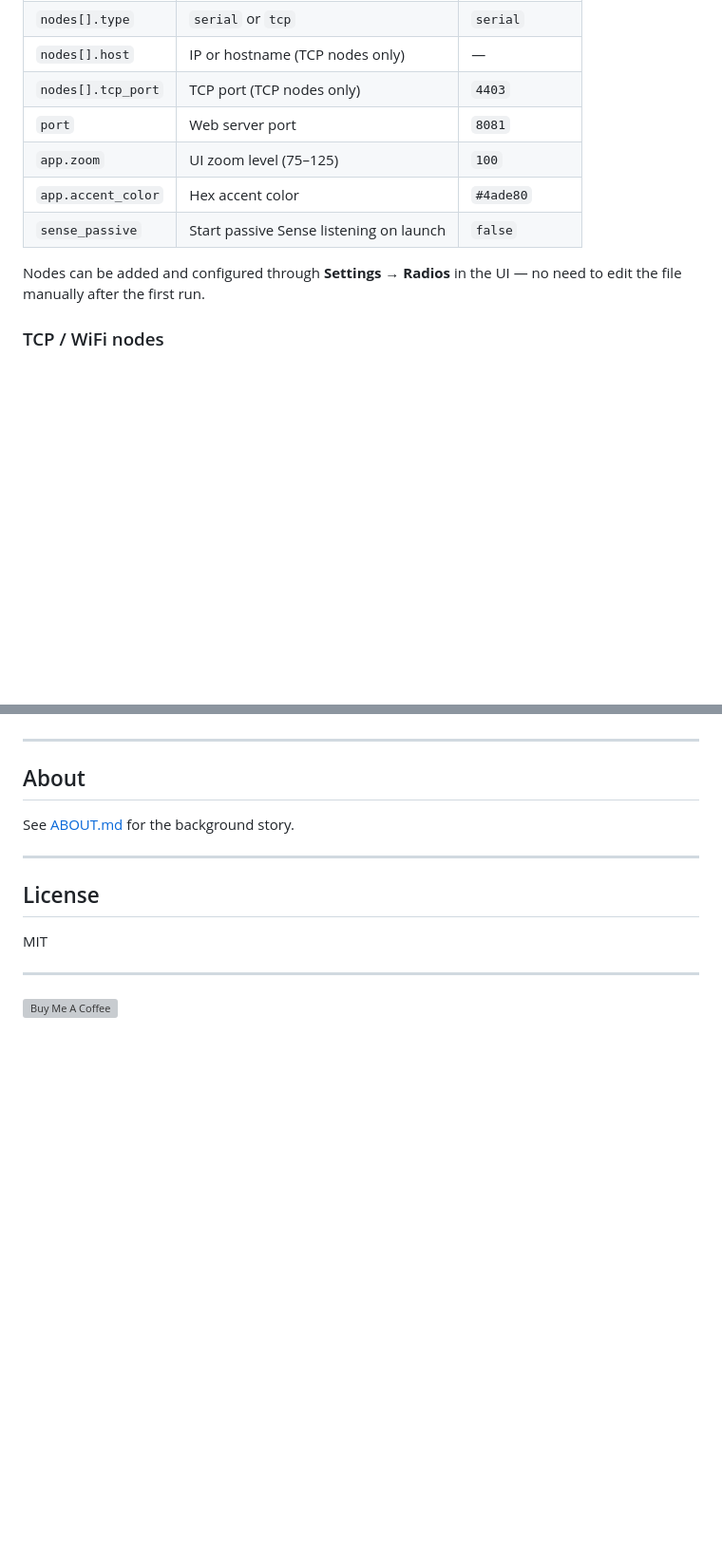
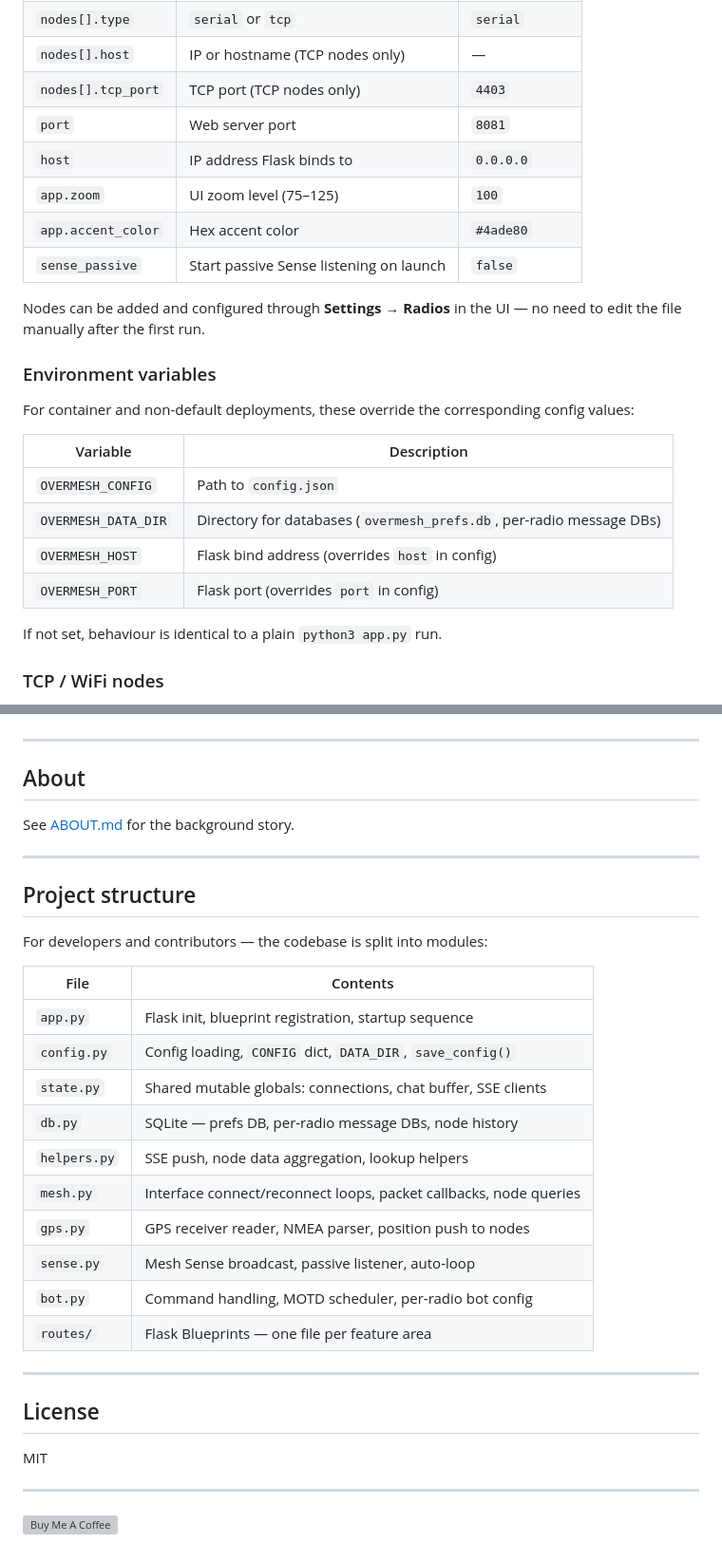
Before and after one commit to Slofi/overmesh, a Markdown page: README.md, 2 parts joined by grey strips. Shown at 95% size. Drawn GitHub-style; blank space fills up the shorter version; grey boxes are pictures that could not be loaded.

Commit message:
docs: add project structure, env vars, and host key to README
Co-Authored-By: Claude Sonnet 4.6 <noreply@anthropic.com>

```diff
--- a/README.md
+++ b/README.md
@@ -95,11 +95,25 @@ Open [http://localhost:8081](http://localhost:8081).
 | `nodes[].host` | IP or hostname (TCP nodes only) | — |
 | `nodes[].tcp_port` | TCP port (TCP nodes only) | `4403` |
 | `port` | Web server port | `8081` |
+| `host` | IP address Flask binds to | `0.0.0.0` |
 | `app.zoom` | UI zoom level (75–125) | `100` |
 | `app.accent_color` | Hex accent color | `#4ade80` |
 | `sense_passive` | Start passive Sense listening on launch | `false` |
 
 Nodes can be added and configured through **Settings → Radios** in the UI — no need to edit the file manually after the first run.
+
+### Environment variables
+
+For container and non-default deployments, these override the corresponding config values:
+
+| Variable | Description |
+|----------|-------------|
+| `OVERMESH_CONFIG` | Path to `config.json` |
+| `OVERMESH_DATA_DIR` | Directory for databases (`overmesh_prefs.db`, per-radio message DBs) |
+| `OVERMESH_HOST` | Flask bind address (overrides `host` in config) |
+| `OVERMESH_PORT` | Flask port (overrides `port` in config) |
+
+If not set, behaviour is identical to a plain `python3 app.py` run.
 
 ### TCP / WiFi nodes
 
@@ -143,6 +157,25 @@ See [ABOUT.md](ABOUT.md) for the background story.
 
 ---
 
+## Project structure
+
+For developers and contributors — the codebase is split into modules:
+
+| File | Contents |
+|------|----------|
+| `app.py` | Flask init, blueprint registration, startup sequence |
+| `config.py` | Config loading, `CONFIG` dict, `DATA_DIR`, `save_config()` |
+| `state.py` | Shared mutable globals: connections, chat buffer, SSE clients |
+| `db.py` | SQLite — prefs DB, per-radio message DBs, node history |
+| `helpers.py` | SSE push, node data aggregation, lookup helpers |
+| `mesh.py` | Interface connect/reconnect loops, packet callbacks, node queries |
+| `gps.py` | GPS receiver reader, NMEA parser, position push to nodes |
+| `sense.py` | Mesh Sense broadcast, passive listener, auto-loop |
+| `bot.py` | Command handling, MOTD scheduler, per-radio bot config |
+| `routes/` | Flask Blueprints — one file per feature area |
+
+---
+
 ## License
 
 MIT
```
